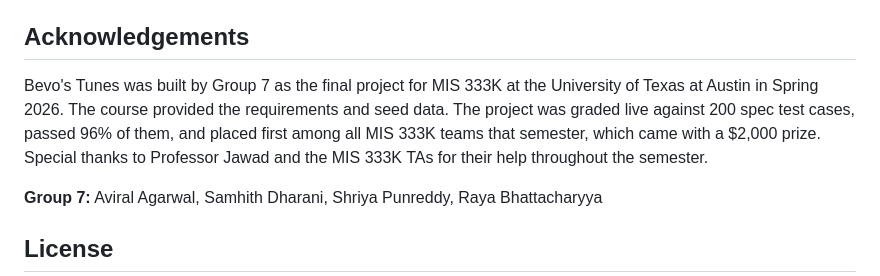
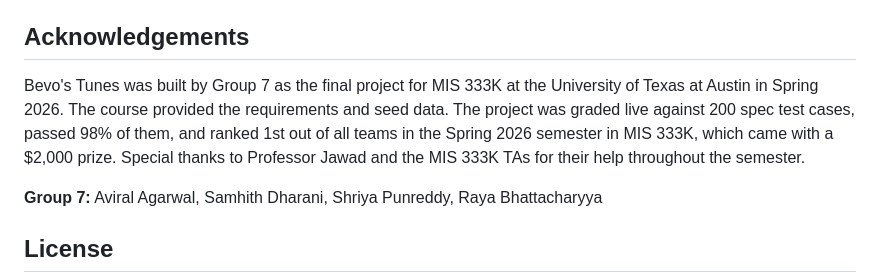
Before and after one commit to aviralagarwal1/BevosTunes_Group7, a Markdown page: README.md, the part around the change. Rendered like a GitHub page.

```diff
--- a/README.md
+++ b/README.md
@@ -101,7 +101,7 @@ The original Azure App Service and Azure SQL instance have been retired. Pushes
 
 ## Acknowledgements
 
-Bevo's Tunes was built by Group 7 as the final project for MIS 333K at the University of Texas at Austin in Spring 2026. The course provided the requirements and seed data. The project was graded live against 200 spec test cases, passed 96% of them, and placed first among all MIS 333K teams that semester, which came with a $2,000 prize. Special thanks to Professor Jawad and the MIS 333K TAs for their help throughout the semester.
+Bevo's Tunes was built by Group 7 as the final project for MIS 333K at the University of Texas at Austin in Spring 2026. The course provided the requirements and seed data. The project was graded live against 200 spec test cases, passed 98% of them, and ranked 1st out of all teams in the Spring 2026 semester in MIS 333K, which came with a $2,000 prize. Special thanks to Professor Jawad and the MIS 333K TAs for their help throughout the semester.
 
 **Group 7:** Aviral Agarwal, Samhith Dharani, Shriya Punreddy, Raya Bhattacharyya
 
```
